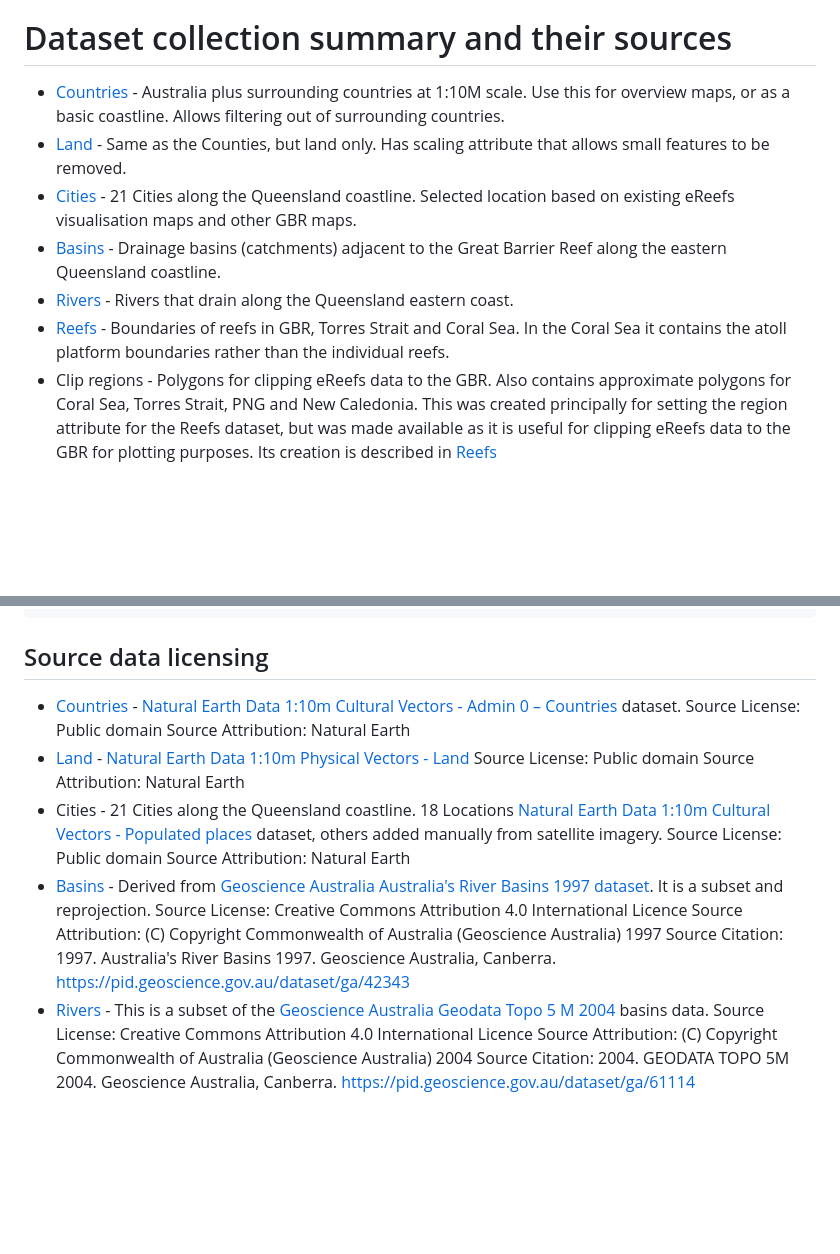
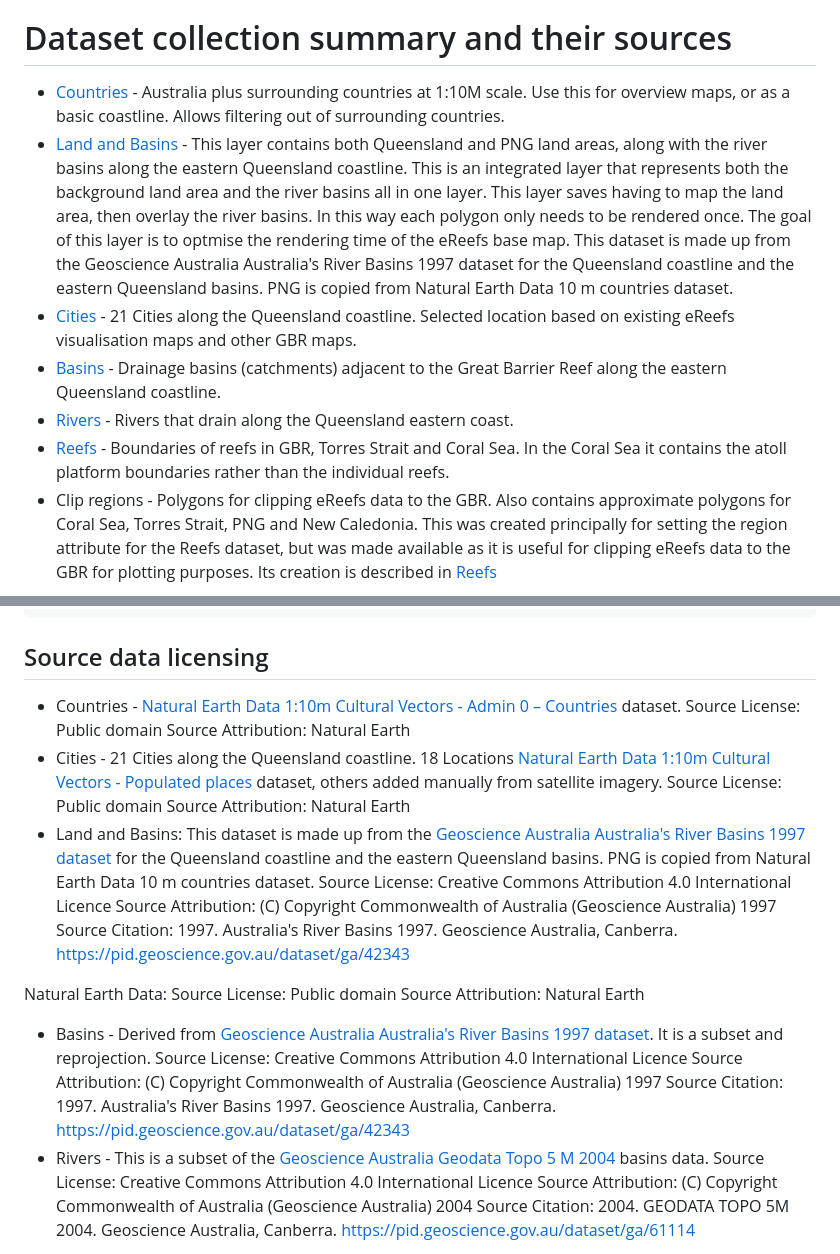
Before and after one commit to eatlas/GBR_AIMS_eReefs-basemap, a Markdown page: readme.md, 2 parts joined by grey strips. Drawn GitHub-style; blank space fills up the shorter version.

Commit message:
Fixed up references

```diff
--- a/readme.md
+++ b/readme.md
@@ -31,12 +31,12 @@ This dataset contains a number of components that are outlined here. This includ
 the development of each component.
 
 # Dataset collection summary and their sources
-- [Countries](Countries/readme.md) - Australia plus surrounding countries at 1:10M scale. Use this for overview maps, or as a basic coastline. Allows filtering out of surrounding countries.
-- [Land](Land/readme.md) - Same as the Counties, but land only. Has scaling attribute that allows small features to be removed.
-- [Cities](Cities/readme.md) - 21 Cities along the Queensland coastline. Selected location based on existing eReefs visualisation maps and other GBR maps.
-- [Basins](Basins/readme.md) - Drainage basins (catchments) adjacent to the Great Barrier Reef along the eastern Queensland coastline.
-- [Rivers](Rivers/readme.md) - Rivers that drain along the Queensland eastern coast.
-- [Reefs](Reefs/readme.md) - Boundaries of reefs in GBR, Torres Strait and Coral Sea. In the Coral Sea it contains the atoll platform boundaries rather than the individual reefs.
+- [Countries](layers/Countries/readme.md) - Australia plus surrounding countries at 1:10M scale. Use this for overview maps, or as a basic coastline. Allows filtering out of surrounding countries.
+- [Land and Basins](layers/Land-and-Basins/readme.md) - This layer contains both Queensland and PNG land areas, along with the river basins along the eastern Queensland coastline. This is an integrated layer that represents both the background land area and the river basins all in one layer. This layer saves having to map the land area, then overlay the river basins. In this way each polygon only needs to be rendered once. The goal of this layer is to optmise the rendering time of the eReefs base map. This dataset is made up from the Geoscience Australia Australia's River Basins 1997 dataset for the Queensland coastline and the eastern Queensland basins. PNG is copied from Natural Earth Data 10 m countries dataset.
+- [Cities](layers/Cities/readme.md) - 21 Cities along the Queensland coastline. Selected location based on existing eReefs visualisation maps and other GBR maps.
+- [Basins](layers/Basins/readme.md) - Drainage basins (catchments) adjacent to the Great Barrier Reef along the eastern Queensland coastline.
+- [Rivers](layers/Rivers/readme.md) - Rivers that drain along the Queensland eastern coast.
+- [Reefs](layers/Reefs/readme.md) - Boundaries of reefs in GBR, Torres Strait and Coral Sea. In the Coral Sea it contains the atoll platform boundaries rather than the individual reefs.
 - Clip regions - Polygons for clipping eReefs data to the GBR. Also contains approximate polygons for Coral Sea, Torres Strait, PNG and New Caledonia. This was created principally for setting the region attribute for the Reefs dataset, but was made available as it is useful for clipping eReefs data to the GBR for plotting purposes. Its creation is described in [Reefs](Reefs/readme.md)
 
 # Attribution
@@ -56,20 +56,25 @@ If you are using just one of the layers from this dataset collection and you hav
     Lawrey, E. (2023). eReefs Basemap - GIS layers Reefs, Rivers, Cities, Countries (AIMS) [Data set]. eAtlas. https://doi.org/10.26274/g6sn-s290
 
 ## Source data licensing
-- [Countries](Countries/readme.md) - [Natural Earth Data 1:10m Cultural Vectors - Admin 0 – Countries](https://www.naturalearthdata.com/downloads/10m-cultural-vectors/) dataset.
- Source License: Public domain
- Source Attribution: Natural Earth
-- [Land](Land/readme.md) - [Natural Earth Data 1:10m Physical Vectors - Land](https://www.naturalearthdata.com/downloads/10m-physical-vectors/)
+- Countries - [Natural Earth Data 1:10m Cultural Vectors - Admin 0 – Countries](https://www.naturalearthdata.com/downloads/10m-cultural-vectors/) dataset.
  Source License: Public domain
  Source Attribution: Natural Earth
 - Cities - 21 Cities along the Queensland coastline. 18 Locations [Natural Earth Data 1:10m Cultural Vectors - Populated places](https://www.naturalearthdata.com/downloads/10m-cultural-vectors/) dataset, others added manually from satellite imagery.
  Source License: Public domain
  Source Attribution: Natural Earth
-- [Basins](Basins/readme.md) - Derived from [Geoscience Australia Australia's River Basins 1997 dataset](https://ecat.ga.gov.au/geonetwork/srv/eng/catalog.search#/metadata/42343). It is a subset and reprojection.
+- Land and Basins: This dataset is made up from the [Geoscience Australia Australia's River Basins 1997 dataset](https://ecat.ga.gov.au/geonetwork/srv/eng/catalog.search#/metadata/42343) for the Queensland coastline and the eastern Queensland basins. PNG is copied from Natural Earth Data 10 m countries dataset.
  Source License: Creative Commons Attribution 4.0 International Licence
  Source Attribution: (C) Copyright Commonwealth of Australia  (Geoscience Australia) 1997
  Source Citation: 1997. Australia's River Basins 1997. Geoscience Australia, Canberra. https://pid.geoscience.gov.au/dataset/ga/42343
-- [Rivers](Rivers/readme.md) - This is a subset of the [Geoscience Australia Geodata Topo 5 M 2004](https://pid.geoscience.gov.au/dataset/ga/42343) basins data.
+
+ Natural Earth Data:
+ Source License: Public domain
+ Source Attribution: Natural Earth
+- Basins - Derived from [Geoscience Australia Australia's River Basins 1997 dataset](https://ecat.ga.gov.au/geonetwork/srv/eng/catalog.search#/metadata/42343). It is a subset and reprojection.
+ Source License: Creative Commons Attribution 4.0 International Licence
+ Source Attribution: (C) Copyright Commonwealth of Australia  (Geoscience Australia) 1997
+ Source Citation: 1997. Australia's River Basins 1997. Geoscience Australia, Canberra. https://pid.geoscience.gov.au/dataset/ga/42343
+- Rivers - This is a subset of the [Geoscience Australia Geodata Topo 5 M 2004](https://pid.geoscience.gov.au/dataset/ga/42343) basins data.
  Source License: Creative Commons Attribution 4.0 International Licence
  Source Attribution: (C) Copyright Commonwealth of Australia  (Geoscience Australia) 2004
  Source Citation: 2004. GEODATA TOPO 5M 2004. Geoscience Australia, Canberra. https://pid.geoscience.gov.au/dataset/ga/61114
```
Also changed, not shown: other parts of readme.md (+1 -1 lines).
